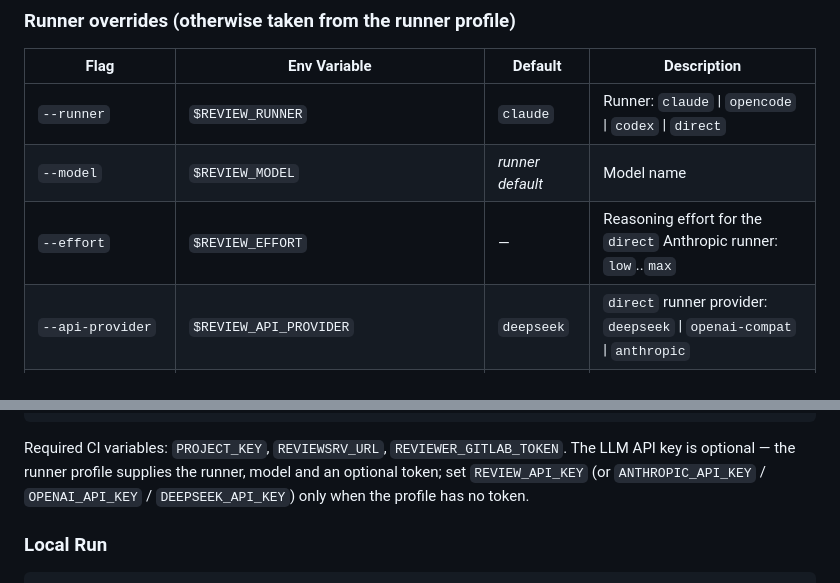
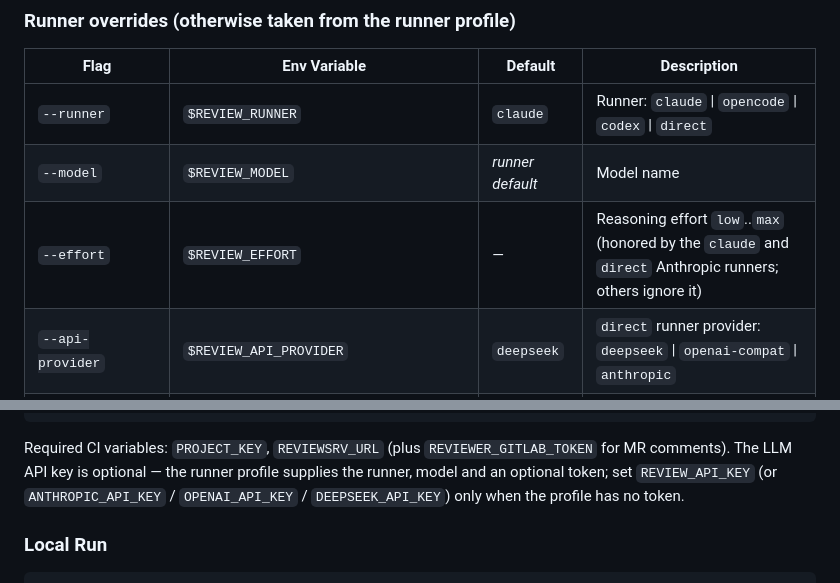
Before and after one commit to vmkteam/reviewer, a Markdown page: cmd/reviewctl/README.md, 2 parts joined by grey strips. Rendered like a GitHub page.

````diff
--- a/cmd/reviewctl/README.md
+++ b/cmd/reviewctl/README.md
@@ -43,7 +43,7 @@ Most flags have an environment-variable default for CI.
 |------|-------------|---------|-------------|
 | `--runner` | `$REVIEW_RUNNER` | `claude` | Runner: `claude` \| `opencode` \| `codex` \| `direct` |
 | `--model` | `$REVIEW_MODEL` | *runner default* | Model name |
-| `--effort` | `$REVIEW_EFFORT` | — | Reasoning effort for the `direct` Anthropic runner: `low`..`max` |
+| `--effort` | `$REVIEW_EFFORT` | — | Reasoning effort `low`..`max` (honored by the `claude` and `direct` Anthropic runners; others ignore it) |
 | `--api-provider` | `$REVIEW_API_PROVIDER` | `deepseek` | `direct` runner provider: `deepseek` \| `openai-compat` \| `anthropic` |
 | `--api-base-url` | `$REVIEW_API_BASE_URL` | *provider default* | `direct` runner API base URL |
 | `--allow-dangerous-permissions` | `$REVIEW_ALLOW_DANGEROUS_PERMISSIONS` | `true` | Pass `--dangerously-skip-permissions` to opencode (needed for unattended CI) |
@@ -94,7 +94,7 @@ review:
     - if: $CI_PIPELINE_SOURCE == "merge_request_event"
 ```
 
-Required CI variables: `PROJECT_KEY`, `REVIEWSRV_URL`, `REVIEWER_GITLAB_TOKEN`. The LLM
+Required CI variables: `PROJECT_KEY`, `REVIEWSRV_URL` (plus `REVIEWER_GITLAB_TOKEN` for MR comments). The LLM
 API key is optional — the runner profile supplies the runner, model and an optional token;
 set `REVIEW_API_KEY` (or `ANTHROPIC_API_KEY` / `OPENAI_API_KEY` / `DEEPSEEK_API_KEY`) only
 when the profile has no token.
````
Also changed, not shown: other parts of cmd/reviewctl/README.md (+33 -10 lines), README.md (+18 -10 lines).
